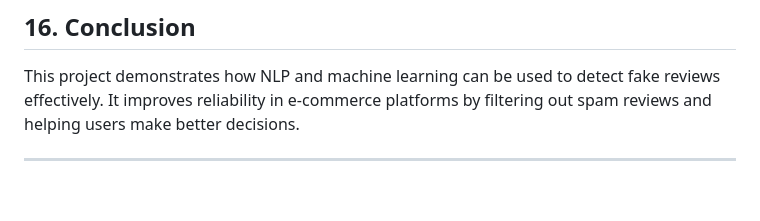
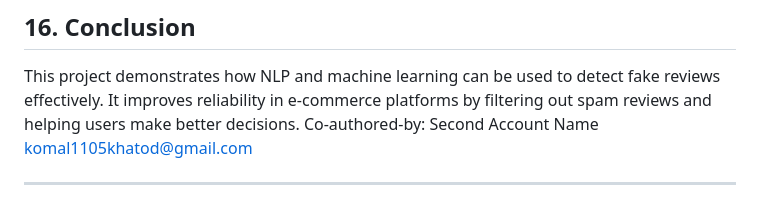
Before and after one commit to komalkhatod1105/Fake_Review_Detection_Project, a Markdown page: README.md, the part around the change. Drawn GitHub-style.

```diff
--- a/README.md
+++ b/README.md
@@ -302,5 +302,6 @@ python train.py
 ##  16. Conclusion
 
 This project demonstrates how NLP and machine learning can be used to detect fake reviews effectively. It improves reliability in e-commerce platforms by filtering out spam reviews and helping users make better decisions.
+Co-authored-by: Second Account Name <komal1105khatod@gmail.com>
 
 ---
```
